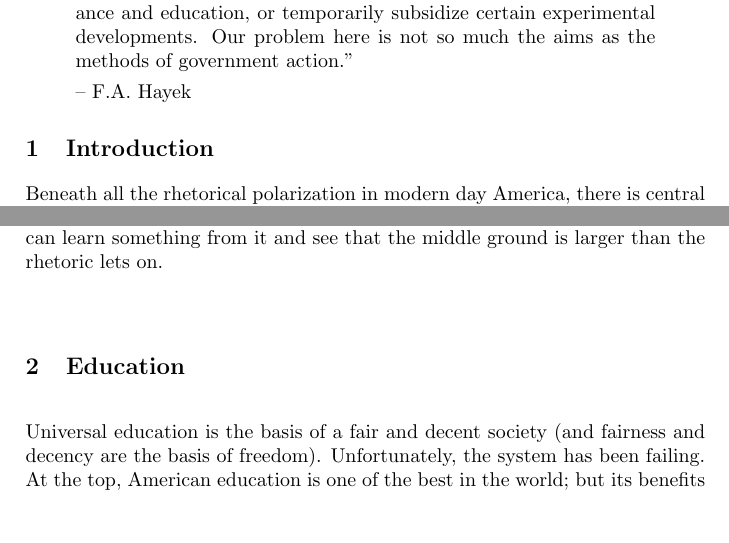
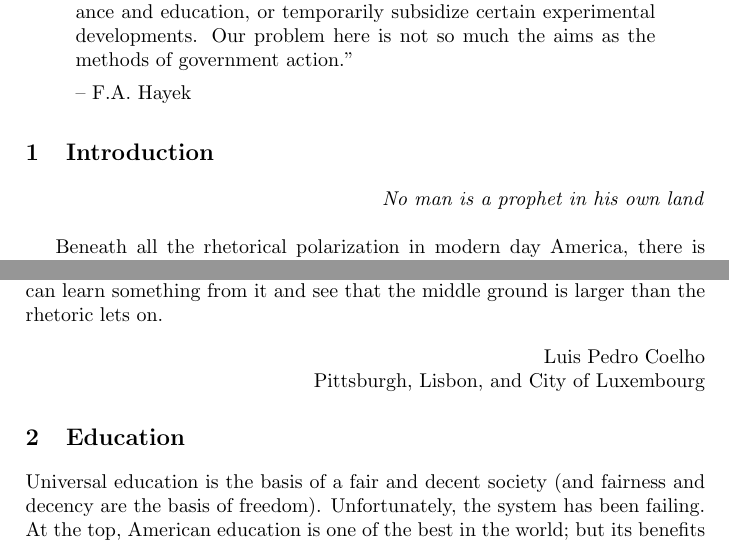
Before and after one commit to luispedro/libertarian-welfare, a LaTeX thesis (book/libertarian-welfare.tex, which reads book/introduction.tex): two parts of pages 1 and 3 of 24, joined at a grey line, cut so that both start at the same text, the shorter picture padded with empty space. Compiled offline with pdfLaTeX.

Commit message:
STRT Epigraph & signature in introduction

```diff
--- a/book/introduction.tex
+++ b/book/introduction.tex
@@ -1,4 +1,6 @@
 \chapter{Introduction}
+
+\epigraph{No man is a prophet in his own land}
 
 Beneath all the rhetorical polarization in modern day America, there is central
 ground on which both the Democrats and Republicans agree. The Democrats are not
@@ -120,3 +122,9 @@ often taken the view that ``no cost is high enough.''
 This is not a partisan book. I hope that both Democrats and Republicans can
 learn something from it and see that the middle ground is larger than the
 rhetoric lets on.
+
+
+\begin{flushright}
+Luis Pedro Coelho\\
+Pittsburgh, Lisbon, and City of Luxembourg
+\end{flushright}
```
